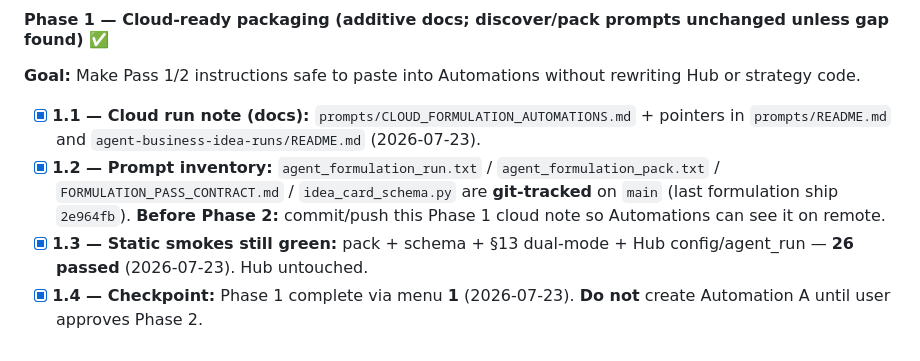
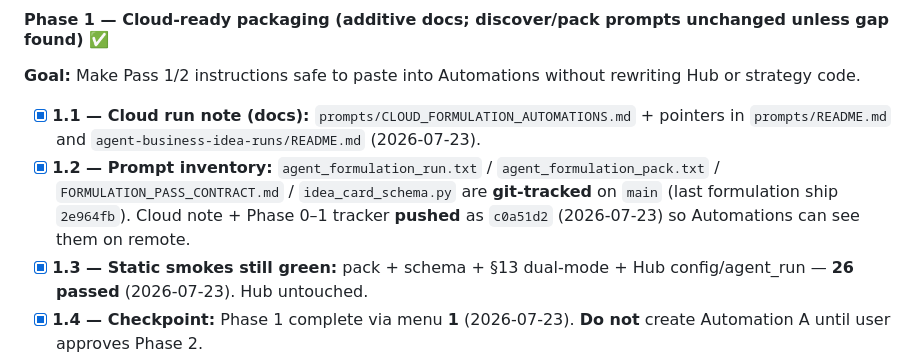
Before and after one commit to mizza411/Inc, a Markdown page: .cursor/rules/task.md, the part around the change. GitHub-like rendering.

Commit message:
Note §19 Phase 1 cloud note is on origin after c0a51d2.
Keep the Phase 1.2 inventory checkbox accurate before Automation A setup.

```diff
--- a/.cursor/rules/task.md
+++ b/.cursor/rules/task.md
@@ -2185,7 +2185,7 @@ Contract: prompts/FORMULATION_PASS_CONTRACT.md.
 **Goal:** Make Pass 1/2 instructions safe to paste into Automations without rewriting Hub or strategy code.
 
 - [x] **1.1 — Cloud run note (docs):** `prompts/CLOUD_FORMULATION_AUTOMATIONS.md` + pointers in `prompts/README.md` and `agent-business-idea-runs/README.md` (2026-07-23).
-- [x] **1.2 — Prompt inventory:** `agent_formulation_run.txt` / `agent_formulation_pack.txt` / `FORMULATION_PASS_CONTRACT.md` / `idea_card_schema.py` are **git-tracked** on `main` (last formulation ship `2e964fb`). **Before Phase 2:** commit/push this Phase 1 cloud note so Automations can see it on remote.
+- [x] **1.2 — Prompt inventory:** `agent_formulation_run.txt` / `agent_formulation_pack.txt` / `FORMULATION_PASS_CONTRACT.md` / `idea_card_schema.py` are **git-tracked** on `main` (last formulation ship `2e964fb`). Cloud note + Phase 0–1 tracker **pushed** as `c0a51d2` (2026-07-23) so Automations can see them on remote.
 - [x] **1.3 — Static smokes still green:** pack + schema + §13 dual-mode + Hub config/agent_run — **26 passed** (2026-07-23). Hub untouched.
 - [x] **1.4 — Checkpoint:** Phase 1 complete via menu **1** (2026-07-23). **Do not** create Automation A until user approves Phase 2.
 
```
